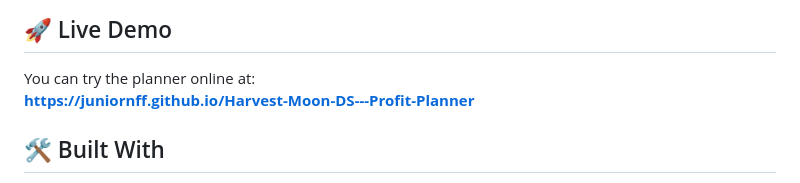
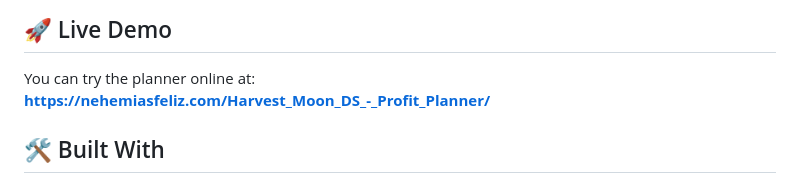
Before and after one commit to juniornff/Harvest_Moon_DS_-_Profit_Planner, a Markdown page: README.md, the part around one of its changes. Rendered like a GitHub page.

Commit message:
Fix Links on README.md

```diff
--- a/README.md
+++ b/README.md
@@ -44,7 +44,7 @@ The concept of a profit planner was inspired by the [Profit Planner for Harvest
 ## 🚀 Live Demo
 
 You can try the planner online at:
-**[https://juniornff.github.io/Harvest-Moon-DS---Profit-Planner](https://juniornff.github.io/Harvest-Moon-DS---Profit-Planner)**
+**[https://nehemiasfeliz.com/Harvest_Moon_DS_-_Profit_Planner/](https://nehemiasfeliz.com/Harvest_Moon_DS_-_Profit_Planner/)**
 
 ## 🛠️ Built With
 
```
Also changed, not shown: other parts of README.md (+1 -1 lines).
